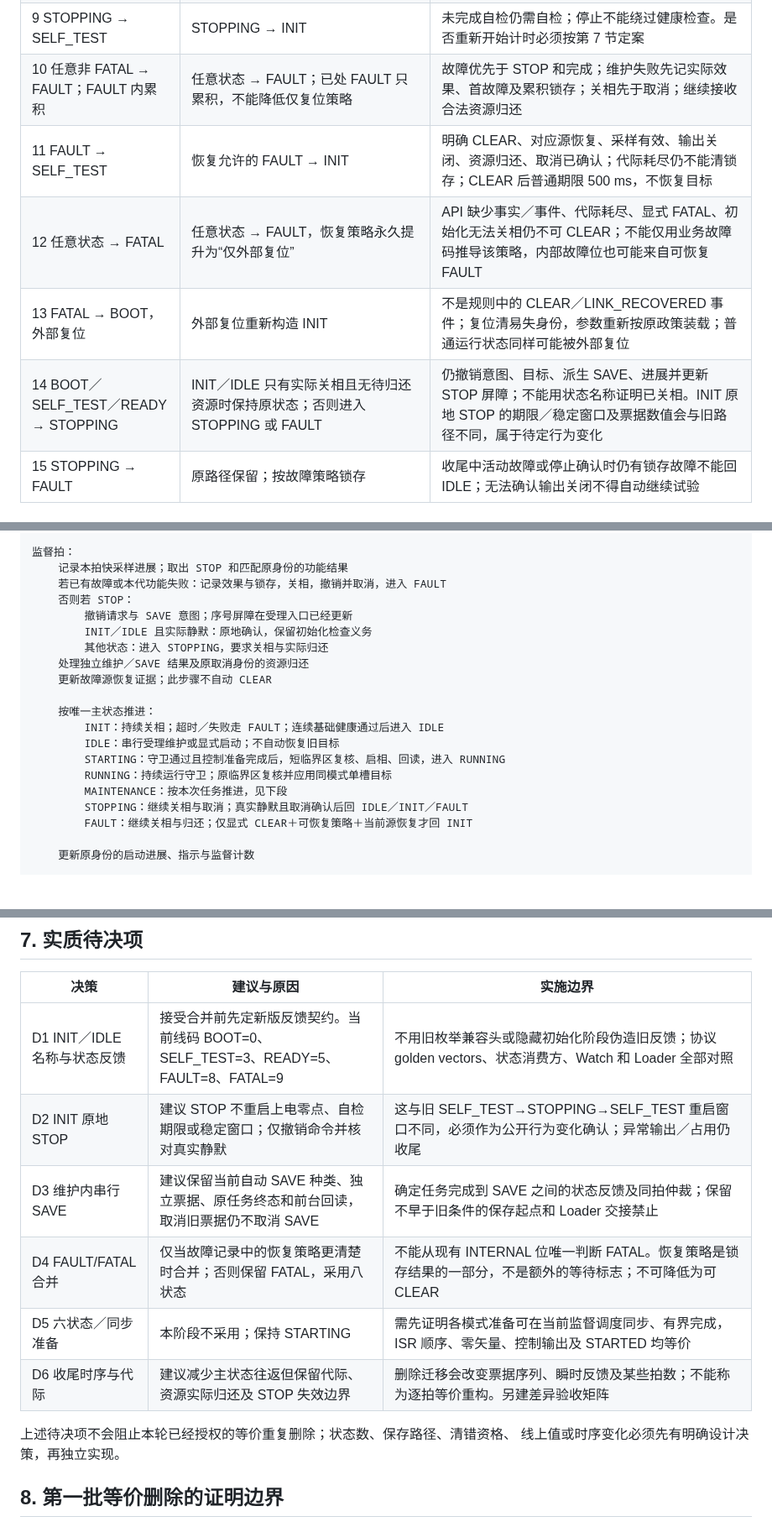
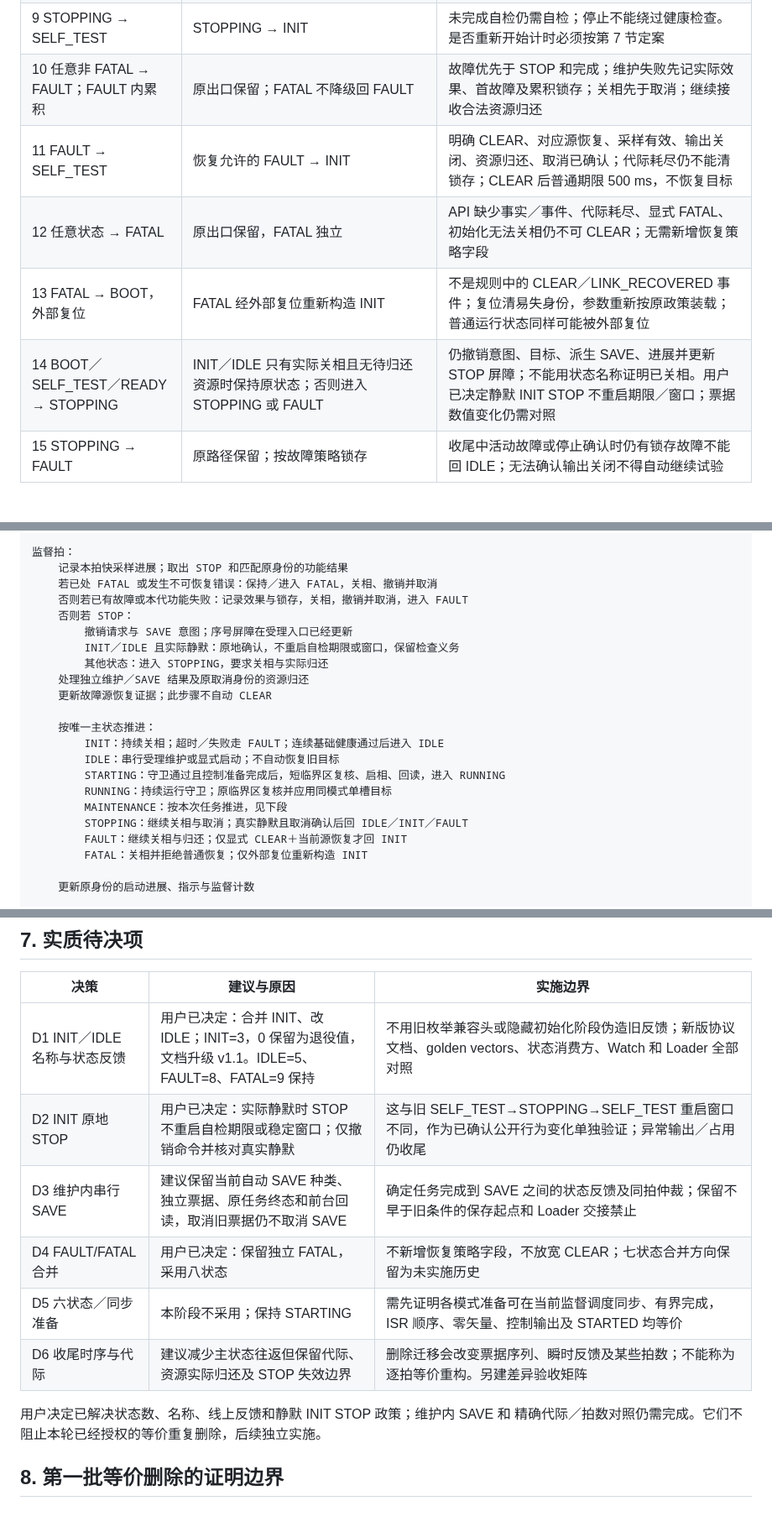
Before and after one commit to haoyang877/Vector_Mini_ST_Firmware, a Markdown page: docs/architecture/motor_state_flow_simplification_v1.md, 3 parts joined by grey strips. Shown at 84% size. GitHub-like rendering; blank space fills up the shorter version.

```diff
--- a/docs/architecture/motor_state_flow_simplification_v1.md
+++ b/docs/architecture/motor_state_flow_simplification_v1.md
@@ -49,11 +53,11 @@ STOPPING 保留给真实关相与异步资源归还。合并 FAULT/FATAL 仅移
 | 7 MAINTENANCE → STOPPING | STOP／匹配活动票据取消仍进入 STOPPING；自然完成先在 MAINTENANCE 关相归还，再串行 SAVE，最后进入 STOPPING | 原任务先发布 RAM 终态；SAVE 单独票据及结果。取消旧终态票据不能停止后继 SAVE；保存失败不能改写原任务成功；已提交 Flash 不回滚 |
 | 8 STOPPING → READY | STOPPING → IDLE | 输出、目标／结果、功能、前台、固定工作区均确认静默，取消已确认、无锁存故障；既有自检完成记录有效 |
 | 9 STOPPING → SELF_TEST | STOPPING → INIT | 未完成自检仍需自检；停止不能绕过健康检查。是否重新开始计时必须按第 7 节定案 |
-| 10 任意非 FATAL → FAULT；FAULT 内累积 | 任意状态 → FAULT；已处 FAULT 只累积，不能降低仅复位策略 | 故障优先于 STOP 和完成；维护失败先记实际效果、首故障及累积锁存；关相先于取消；继续接收合法资源归还 |
+| 10 任意非 FATAL → FAULT；FAULT 内累积 | 原出口保留；FATAL 不降级回 FAULT | 故障优先于 STOP 和完成；维护失败先记实际效果、首故障及累积锁存；关相先于取消；继续接收合法资源归还 |
 | 11 FAULT → SELF_TEST | 恢复允许的 FAULT → INIT | 明确 CLEAR、对应源恢复、采样有效、输出关闭、资源归还、取消已确认；代际耗尽仍不能清锁存；CLEAR 后普通期限 500 ms，不恢复目标 |
-| 12 任意状态 → FATAL | 任意状态 → FAULT，恢复策略永久提升为“仅外部复位” | API 缺少事实／事件、代际耗尽、显式 FATAL、初始化无法关相仍不可 CLEAR；不能仅用业务故障码推导该策略，内部故障位也可能来自可恢复 FAULT |
-| 13 FATAL → BOOT，外部复位 | 外部复位重新构造 INIT | 不是规则中的 CLEAR／LINK_RECOVERED 事件；复位清易失身份，参数重新按原政策装载；普通运行状态同样可能被外部复位 |
-| 14 BOOT／SELF_TEST／READY → STOPPING | INIT／IDLE 只有实际关相且无待归还资源时保持原状态；否则进入 STOPPING 或 FAULT | 仍撤销意图、目标、派生 SAVE、进展并更新 STOP 屏障；不能用状态名称证明已关相。INIT 原地 STOP 的期限／稳定窗口及票据数值会与旧路径不同，属于待定行为变化 |
+| 12 任意状态 → FATAL | 原出口保留，FATAL 独立 | API 缺少事实／事件、代际耗尽、显式 FATAL、初始化无法关相仍不可 CLEAR；无需新增恢复策略字段 |
+| 13 FATAL → BOOT，外部复位 | FATAL 经外部复位重新构造 INIT | 不是规则中的 CLEAR／LINK_RECOVERED 事件；复位清易失身份，参数重新按原政策装载；普通运行状态同样可能被外部复位 |
+| 14 BOOT／SELF_TEST／READY → STOPPING | INIT／IDLE 只有实际关相且无待归还资源时保持原状态；否则进入 STOPPING 或 FAULT | 仍撤销意图、目标、派生 SAVE、进展并更新 STOP 屏障；不能用状态名称证明已关相。用户已决定静默 INIT STOP 不重启期限／窗口；票据数值变化仍需对照 |
 | 15 STOPPING → FAULT | 原路径保留；按故障策略锁存 | 收尾中活动故障或停止确认时仍有锁存故障不能回 IDLE；无法确认输出关闭不得自动继续试验 |
 
 ### 不迁移、拒绝与资源归还
@@ -86,10 +90,11 @@ STOPPING 保留给真实关相与异步资源归还。合并 FAULT/FATAL 仅移
 
 监督拍：
     记录本拍快采样进展；取出 STOP 和匹配原身份的功能结果
-    若已有故障或本代功能失败：记录效果与锁存，关相，撤销并取消，进入 FAULT
+    若已处 FATAL 或发生不可恢复错误：保持／进入 FATAL，关相、撤销并取消
+    否则若已有故障或本代功能失败：记录效果与锁存，关相，撤销并取消，进入 FAULT
     否则若 STOP：
         撤销请求与 SAVE 意图；序号屏障在受理入口已经更新
-        INIT／IDLE 且实际静默：原地确认，保留初始化检查义务
+        INIT／IDLE 且实际静默：原地确认，不重启自检期限或窗口，保留检查义务
         其他状态：进入 STOPPING，要求关相与实际归还
     处理独立维护／SAVE 结果及原取消身份的资源归还
     更新故障源恢复证据；此步骤不自动 CLEAR
@@ -101,7 +106,8 @@ STOPPING 保留给真实关相与异步资源归还。合并 FAULT/FATAL 仅移
         RUNNING：持续运行守卫；原临界区复核并应用同模式单槽目标
         MAINTENANCE：按本次任务推进，见下段
         STOPPING：继续关相与取消；真实静默且取消确认后回 IDLE／INIT／FAULT
-        FAULT：继续关相与归还；仅显式 CLEAR＋可恢复策略＋当前源恢复才回 INIT
+        FAULT：继续关相与归还；仅显式 CLEAR＋当前源恢复才回 INIT
+        FATAL：关相并拒绝普通恢复；仅外部复位重新构造 INIT
 
     更新原身份的启动进展、指示与监督计数
 
@@ -175,15 +181,15 @@ MAINTENANCE：
 
 | 决策 | 建议与原因 | 实施边界 |
 | --- | --- | --- |
-| D1 INIT／IDLE 名称与状态反馈 | 接受合并前先定新版反馈契约。当前线码 BOOT=0、SELF_TEST=3、READY=5、FAULT=8、FATAL=9 | 不用旧枚举兼容头或隐藏初始化阶段伪造旧反馈；协议 golden vectors、状态消费方、Watch 和 Loader 全部对照 |
-| D2 INIT 原地 STOP | 建议 STOP 不重启上电零点、自检期限或稳定窗口；仅撤销命令并核对真实静默 | 这与旧 SELF_TEST→STOPPING→SELF_TEST 重启窗口不同，必须作为公开行为变化确认；异常输出／占用仍收尾 |
+| D1 INIT／IDLE 名称与状态反馈 | 用户已决定：合并 INIT、改 IDLE；INIT=3，0 保留为退役值，文档升级 v1.1。IDLE=5、FAULT=8、FATAL=9 保持 | 不用旧枚举兼容头或隐藏初始化阶段伪造旧反馈；新版协议文档、golden vectors、状态消费方、Watch 和 Loader 全部对照 |
+| D2 INIT 原地 STOP | 用户已决定：实际静默时 STOP 不重启自检期限或稳定窗口；仅撤销命令并核对真实静默 | 这与旧 SELF_TEST→STOPPING→SELF_TEST 重启窗口不同，作为已确认公开行为变化单独验证；异常输出／占用仍收尾 |
 | D3 维护内串行 SAVE | 建议保留当前自动 SAVE 种类、独立票据、原任务终态和前台回读，取消旧票据仍不取消 SAVE | 确定任务完成到 SAVE 之间的状态反馈及同拍仲裁；保留不早于旧条件的保存起点和 Loader 交接禁止 |
-| D4 FAULT/FATAL 合并 | 仅当故障记录中的恢复策略更清楚时合并；否则保留 FATAL，采用八状态 | 不能从现有 INTERNAL 位唯一判断 FATAL。恢复策略是锁存结果的一部分，不是额外的等待标志；不可降低为可 CLEAR |
+| D4 FAULT/FATAL 合并 | 用户已决定：保留独立 FATAL，采用八状态 | 不新增恢复策略字段，不放宽 CLEAR；七状态合并方向保留为未实施历史 |
 | D5 六状态／同步准备 | 本阶段不采用；保持 STARTING | 需先证明各模式准备可在当前监督调度同步、有界完成，ISR 顺序、零矢量、控制输出及 STARTED 均等价 |
 | D6 收尾时序与代际 | 建议减少主状态往返但保留代际、资源实际归还及 STOP 失效边界 | 删除迁移会改变票据序列、瞬时反馈及某些拍数；不能称为逐拍等价重构。另建差异验收矩阵 |
 
-上述待决项不会阻止本轮已经授权的等价重复删除；状态数、保存路径、清错资格、
-线上值或时序变化必须先有明确设计决策，再独立实现。
+用户决定已解决状态数、名称、线上反馈和静默 INIT STOP 政策；维护内 SAVE 和
+精确代际／拍数对照仍需完成。它们不阻止本轮已经授权的等价重复删除，后续独立实施。
 
 ## 8. 第一批等价删除的证明边界
 
```
Also changed, not shown: other parts of docs/architecture/motor_state_flow_simplification_v1.md (+13 -9 lines), docs/architecture/motor_state_machine_v1.md (+2 -0 lines), docs/assets/motor_state_machine/state-simplification-eight-v1.png (added), 3 other files.
